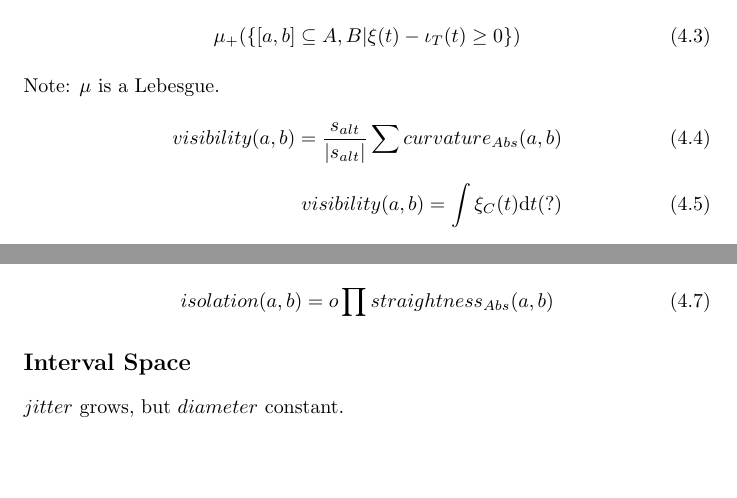
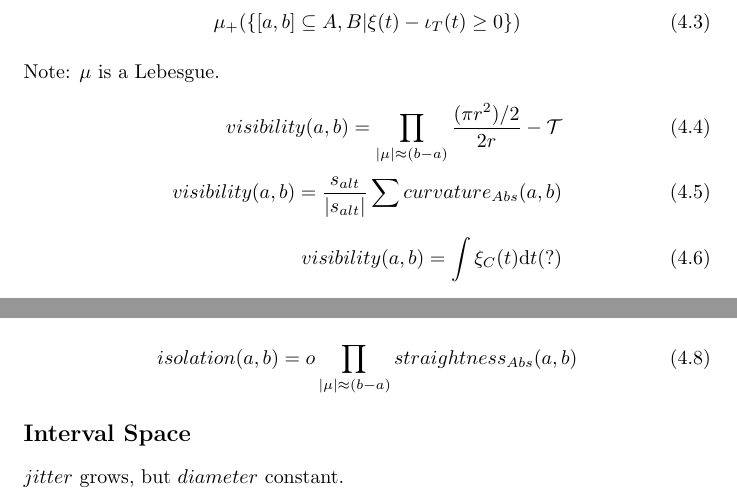
Before and after one commit to specpose/stopeight, a LaTeX thesis (doc/latex/Stopeight_Analyzer.tex): two parts of page 16 of 22, joined at a grey line, cut so that both start at the same text, the shorter picture padded with empty space. Compiled offline with pdfLaTeX.

Commit message:
FIXED doc latex relative heron visibility

```diff
--- a/doc/latex/Stopeight_Analyzer.tex
+++ b/doc/latex/Stopeight_Analyzer.tex
@@ -390,6 +390,7 @@ When the direction of analysis is reversed, the curve areas lie on the other sid
 \end{align}
 Note: $\mu$ is a Lebesgue.
 \begin{align}
+visibility(a,b)=\prod_{\lvert \mu \rvert \approx (b-a)}^{}\frac{(\pi r^2) /2}{2r}-\mathcal{T}\\
 visibility(a,b)=\frac{s_{alt}}{\lvert s_{alt} \rvert} \sum_{}^{} curvature_{Abs}(a,b)\\
 visibility(a,b)= \int \limits _{}^{}\xi_{C}(t)\mathrm{d}t(?)
 \end{align}
@@ -405,7 +406,7 @@ Opposite wave direction $\Leftrightarrow$ Negative Isolation.
 \end{align}
 Note: $\eta$ is a Lebesgue.
 \begin{equation}
-isolation(a,b)=o \prod straightness_{Abs}(a,b)
+isolation(a,b)=o \prod_{\lvert \mu \rvert \approx (b-a)}^{} straightness_{Abs}(a,b)
 \end{equation}
 \subsection*{Interval Space}
 $jitter$ grows, but $diameter$ constant.
```
